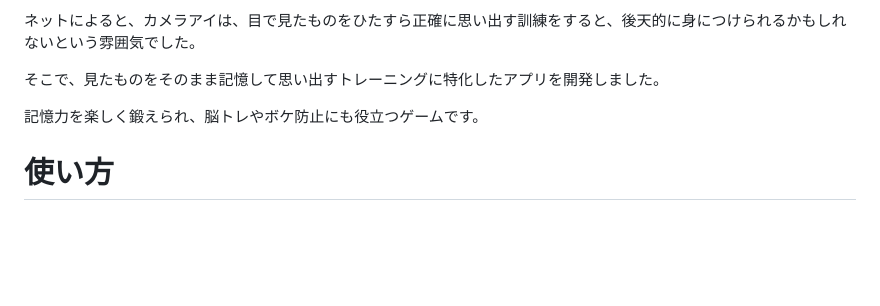
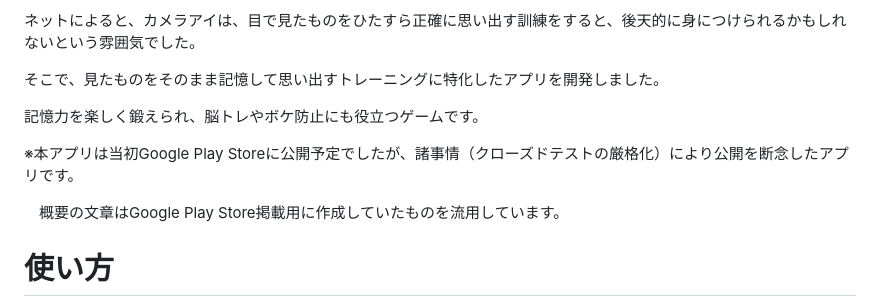
Before and after one commit to sk-createapp/memory_game, a Markdown page: README.md, the part around the change. GitHub-like rendering; blank space fills up the shorter version.

Commit message:
README.mdの概要に補足を追加

```diff
--- a/README.md
+++ b/README.md
@@ -19,6 +19,10 @@
 そこで、見たものをそのまま記憶して思い出すトレーニングに特化したアプリを開発しました。
 
 記憶力を楽しく鍛えられ、脳トレやボケ防止にも役立つゲームです。
+
+※本アプリは当初Google Play Storeに公開予定でしたが、諸事情（クローズドテストの厳格化）により公開を断念したアプリです。
+
+　概要の文章はGoogle Play Store掲載用に作成していたものを流用しています。
 
 # 使い方
 
```
